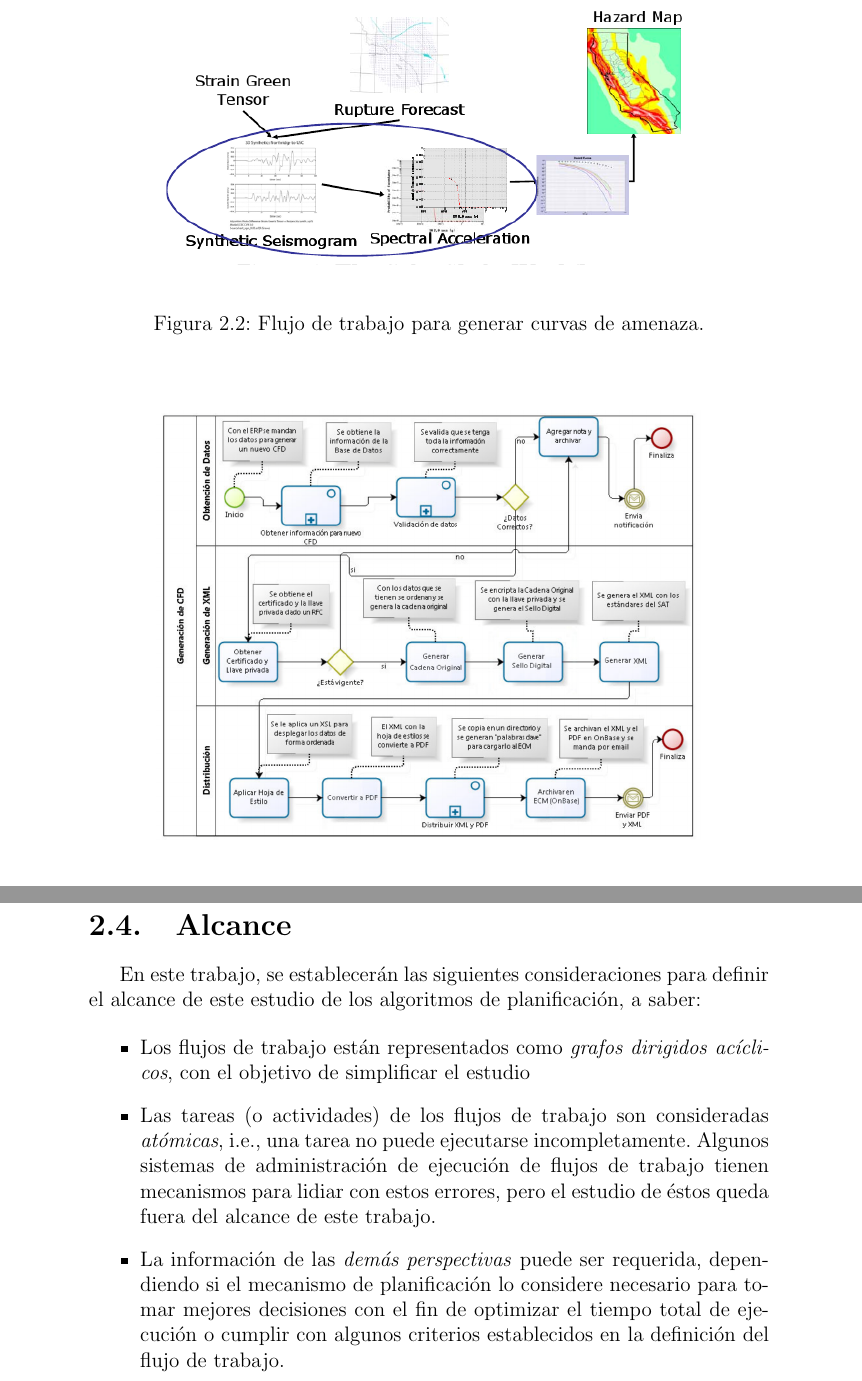
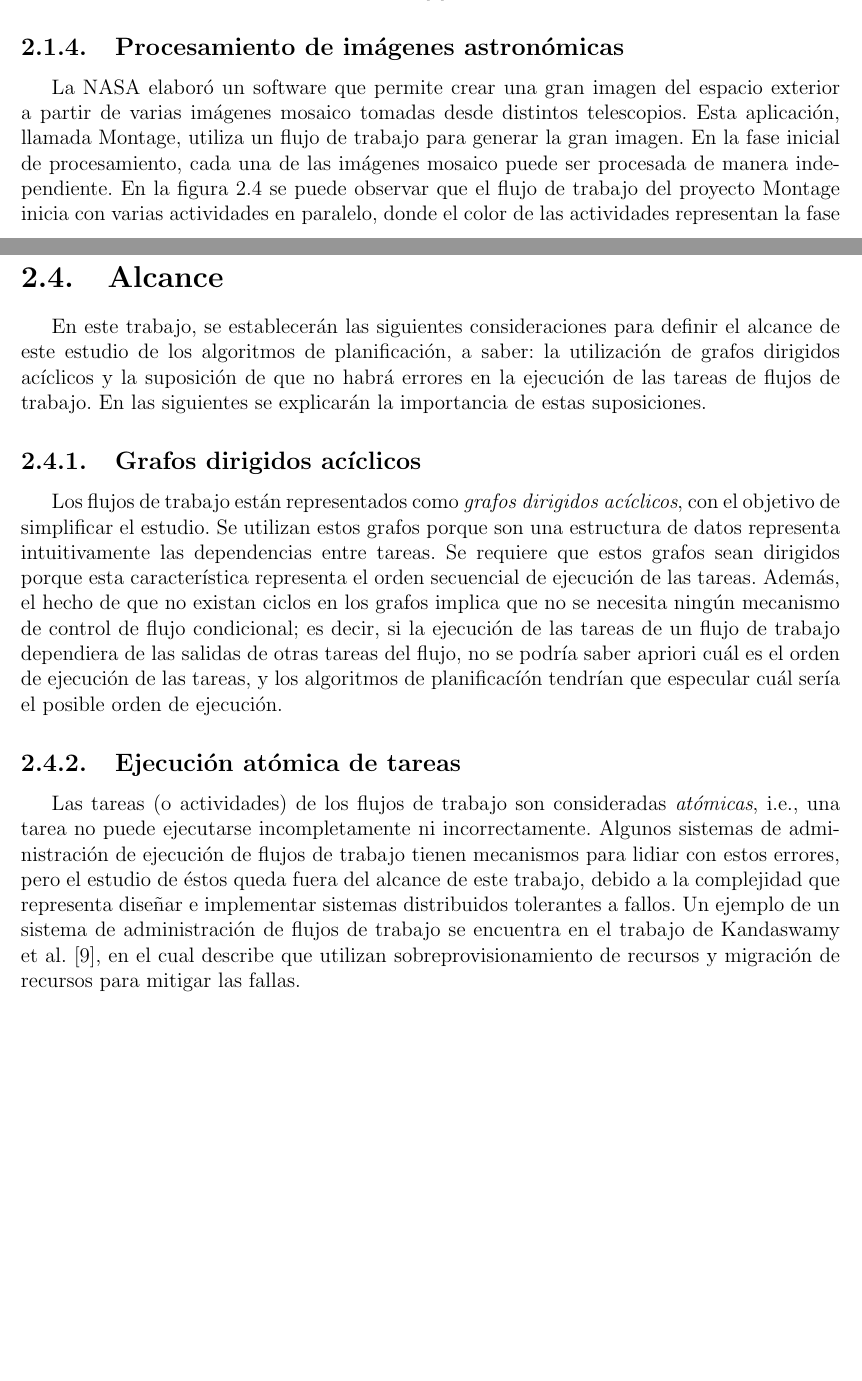
Before and after one commit to dominoFire/tesis-lic, a LaTeX document (tesina.tex, which reads chap02-workflows.tex): two parts of pages 11 and 15 of 45 before the commit and two parts of pages 10 and 13 of 37 after it, joined at a grey line, cut at the place of the change, the shorter picture padded with empty space. Compiled offline with pdfLaTeX.

Commit message:
Correcciones del Capítulo 2 terminadas

```diff
--- a/chap02-workflows.tex
+++ b/chap02-workflows.tex
@@ -42,7 +42,9 @@ Recientemente en México, el Sistema de Administración Tributaria emitió los l
     \label{fig:cfd-workflow}
 \end{figure}
 
-\subsection{Procesamiento de imágenes}
+\subsection{Procesamiento de imágenes astronómicas}
+
+La NASA elaboró un software que permite crear una gran imagen del espacio exterior a partir de varias imágenes mosaico tomadas desde distintos telescopios. Esta aplicación, llamada Montage, utiliza un flujo de trabajo para generar la gran imagen. En la fase inicial de procesamiento, cada una de las imágenes mosaico puede ser procesada de manera independiente. En la figura \ref{fig:montage-workflow} se puede observar que el flujo de trabajo del proyecto Montage inicia con varias actividades en paralelo, donde el color de las actividades representan la fase de procesamiento de la imagen. Luego, en la acividad de color gris, todas las imágenes son juntadas para generar la imagen de fondo común para todas las imágenes mosaico.
 
 \begin{figure}
     \begin{center}
@@ -85,15 +87,15 @@ El hecho de que la perspectiva de control de flujo sea la base de las demás per
 
 \section{Alcance}
 
-En este trabajo, se establecerán las siguientes consideraciones para definir el alcance de este estudio de los algoritmos de planificación, a saber:
+En este trabajo, se establecerán las siguientes consideraciones para definir el alcance de este estudio de los algoritmos de planificación, a saber: la utilización de grafos dirigidos acíclicos y la suposición de que no habrá errores en la ejecución de las tareas de flujos de trabajo. En las siguientes se explicarán la importancia de estas suposiciones.
 
-\begin{itemize}
-\item{Los flujos de trabajo están representados como \emph{grafos dirigidos acíclicos}, con el objetivo de simplificar el estudio}
+\subsection{Grafos dirigidos acíclicos}
+Los flujos de trabajo están representados como \emph{grafos dirigidos acíclicos}, con el objetivo de simplificar el estudio. Se utilizan estos grafos porque son una estructura de datos representa intuitivamente las dependencias entre tareas. Se requiere que estos grafos sean dirigidos porque esta característica representa el orden secuencial de ejecución de las tareas. Además, el hecho de que no existan ciclos en los grafos implica que no se necesita ningún mecanismo de control de flujo condicional; es decir, si la ejecución de las tareas de un flujo de trabajo dependiera de las salidas de otras tareas del flujo, no se podría saber apriori cuál es el orden de ejecución de las tareas, y los algoritmos de planificacíón tendrían que especular cuál sería el posible orden de ejecución.
 
-\item{Las tareas (o actividades) de los flujos de trabajo son consideradas \emph{atómicas}, i.e., una tarea no puede ejecutarse incompletamente. Algunos sistemas de administración de ejecución de flujos de trabajo tienen mecanismos para lidiar con estos errores, pero el estudio de éstos queda fuera del alcance de este trabajo.}
+\subsection{Ejecución atómica de tareas}
+Las tareas (o actividades) de los flujos de trabajo son consideradas \emph{atómicas}, i.e., una tarea no puede ejecutarse incompletamente ni incorrectamente. Algunos sistemas de administración de ejecución de flujos de trabajo tienen mecanismos para lidiar con estos errores, pero el estudio de éstos queda fuera del alcance de este trabajo, debido a la complejidad que representa diseñar e implementar sistemas distribuidos tolerantes a fallos. Un ejemplo de un sistema de administración de flujos de trabajo se encuentra en el trabajo de Kandaswamy et al. \cite{kandaswamy2008fault}, en el cual describe que utilizan sobreprovisionamiento de recursos y migración de recursos para mitigar las fallas.
 
-\item{La información de las \emph{demás perspectivas} puede ser requerida, dependiendo si el mecanismo de planificación lo considere necesario para tomar mejores decisiones con el fin de optimizar el tiempo total de ejecución o cumplir con algunos criterios establecidos en la definición del flujo de trabajo.}
-\end{itemize}
+%\item{La información de las \emph{demás perspectivas} puede ser requerida, dependiendo si el mecanismo de planificación lo considere necesario para tomar mejores decisiones con el fin de optimizar el tiempo total de ejecución o cumplir con algunos criterios establecidos en la definición del flujo de trabajo.}
 
 %conclusiones:
 % - representar como DAG's porque es sencillo y expresivo (balanceado)
--- a/tesina.tex
+++ b/tesina.tex
@@ -3,7 +3,7 @@
 \usepackage[utf8]{inputenc}
 \usepackage[spanish]{babel}
 \usepackage{cite,url,graphicx,amsmath,amssymb,enumitem,amsthm,appendix}
-%\usepackage{fullpage}
+\usepackage{fullpage}
 \usepackage{authblk}
 
 %para definir bibliografia en referencias
```
Also changed, not shown: propuesta.bib (+9 -0 lines), tesina.pdf, chap02-workflows.tex (2 more changed lines).
